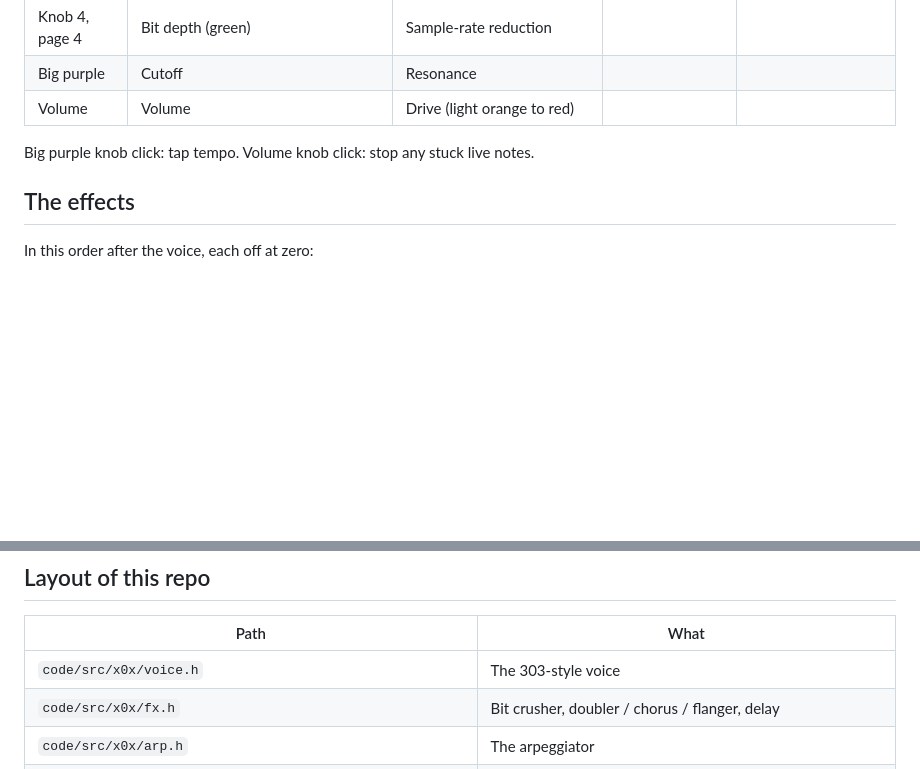
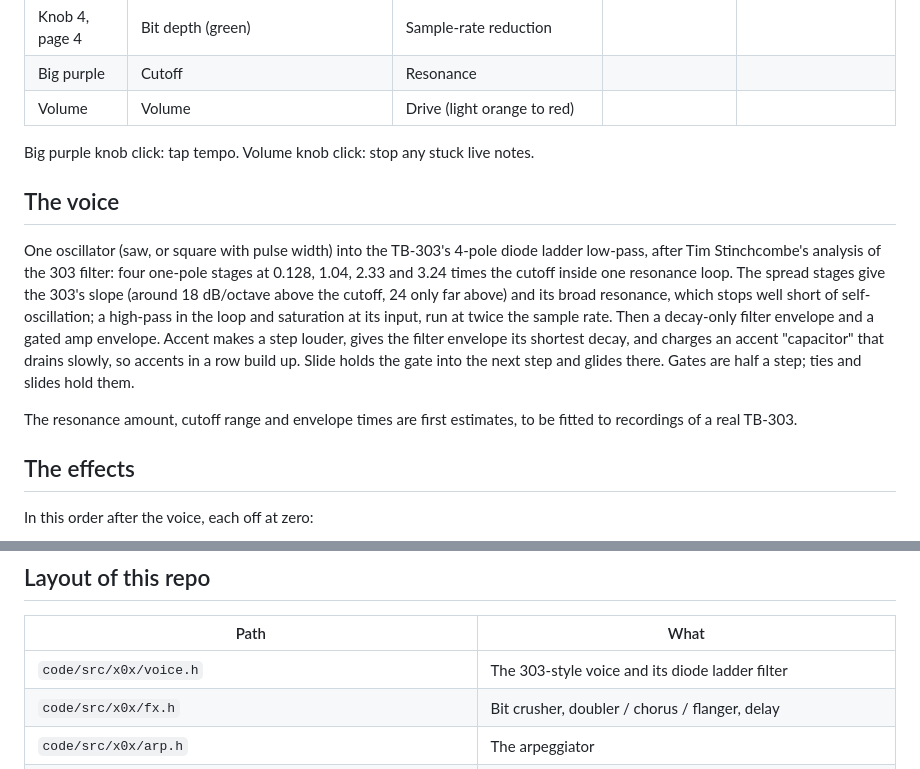
Before and after one commit to theotherson/chompi-x0x, a Markdown page: README.md, 2 parts joined by grey strips. Rendered like a GitHub page; blank space fills up the shorter version.

Commit message:
README: the voice section, with the diode ladder
Co-Authored-By: Claude Opus 5.5 <noreply@anthropic.com>

```diff
--- a/README.md
+++ b/README.md
@@ -82,6 +82,12 @@ Click knobs 1-4 to step through their pages (knob 3 has three, knob 4 four); eac
 
 Big purple knob click: tap tempo. Volume knob click: stop any stuck live notes.
 
+## The voice
+
+One oscillator (saw, or square with pulse width) into the TB-303's 4-pole diode ladder low-pass, after Tim Stinchcombe's analysis of the 303 filter: four one-pole stages at 0.128, 1.04, 2.33 and 3.24 times the cutoff inside one resonance loop. The spread stages give the 303's slope (around 18 dB/octave above the cutoff, 24 only far above) and its broad resonance, which stops well short of self-oscillation; a high-pass in the loop and saturation at its input, run at twice the sample rate. Then a decay-only filter envelope and a gated amp envelope. Accent makes a step louder, gives the filter envelope its shortest decay, and charges an accent "capacitor" that drains slowly, so accents in a row build up. Slide holds the gate into the next step and glides there. Gates are half a step; ties and slides hold them.
+
+The resonance amount, cutoff range and envelope times are first estimates, to be fitted to recordings of a real TB-303.
+
 ## The effects
 
 In this order after the voice, each off at zero:
@@ -151,7 +157,7 @@ A CHOMPI that has never had the bootloader needs `bin/install_bootloader.sh` onc
 
 | Path | What |
 |---|---|
-| `code/src/x0x/voice.h` | The 303-style voice |
+| `code/src/x0x/voice.h` | The 303-style voice and its diode ladder filter |
 | `code/src/x0x/fx.h` | Bit crusher, doubler / chorus / flanger, delay |
 | `code/src/x0x/arp.h` | The arpeggiator |
 | `code/src/x0x/sequencer.h` | Step timing, gates, slides, ties, swing, clock |
```
